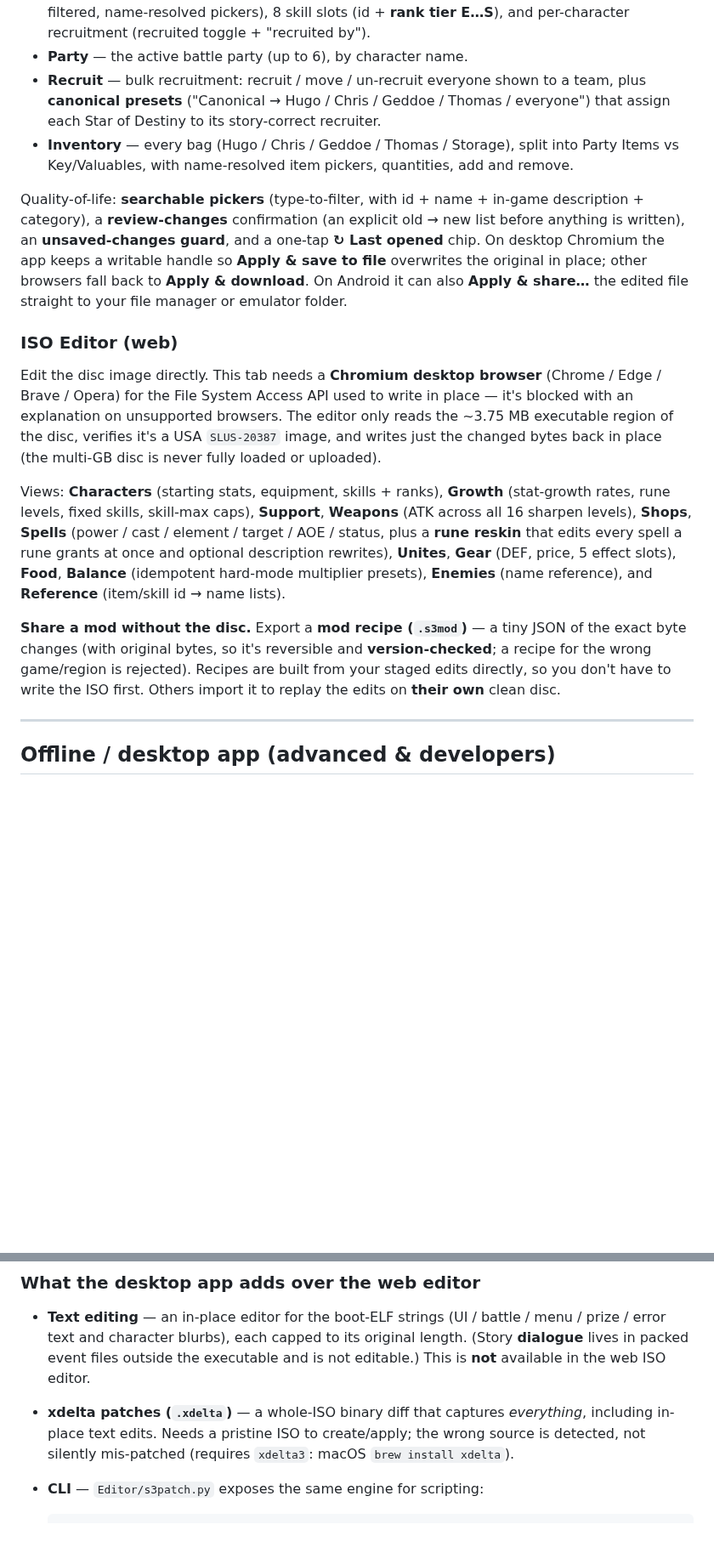
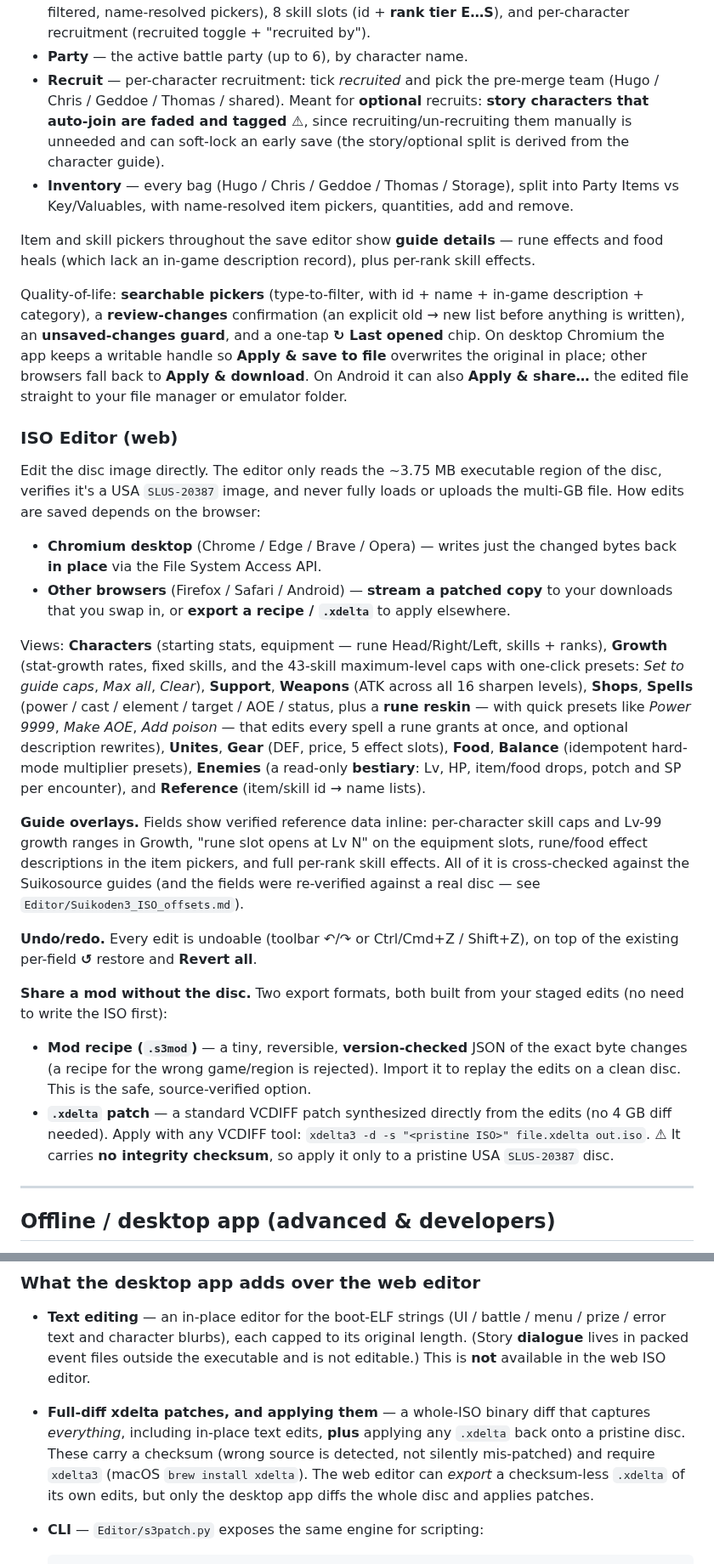
Before and after one commit to TheSparda/Suikoden-3-Editor, a Markdown page: README.md, 2 parts joined by grey strips. Shown at 85% size. Drawn GitHub-style; blank space fills up the shorter version.

Commit message:
Update README for current feature set
- Recruit: describe per-character editing + story/optional shading (bulk + canonical actions
  were removed).
- ISO editor: Growth skill-cap presets, rune reskin presets, full bestiary (Lv/HP/drops) in
  Enemies, guide overlays (caps / growth ranges / rune-slot opens-at / rune+food descs /
  per-rank skill effects), undo/redo, and web .xdelta export (checksum-less) alongside .s3mod.
- Save editor: guide details in item/skill pickers (rune/food descs, per-rank skill effects).
- Correct the ISO-editor browser support (works everywhere: in-place on Chromium, streaming
  copy / recipe / .xdelta elsewhere — not "blocked").
- Clarify desktop-only xdelta = full-disc diff + applying patches; note the build_*.py
  generators, suikosource/ sources, and the web/tests suites in the layout.

````diff
--- a/README.md
+++ b/README.md
@@ -64,11 +66,16 @@ Editable per save:
   (category-filtered, name-resolved pickers), 8 skill slots (id + **rank tier E…S**), and
   per-character recruitment (recruited toggle + "recruited by").
 - **Party** — the active battle party (up to 6), by character name.
-- **Recruit** — bulk recruitment: recruit / move / un-recruit everyone shown to a team, plus
-  **canonical presets** ("Canonical → Hugo / Chris / Geddoe / Thomas / everyone") that assign
-  each Star of Destiny to its story-correct recruiter.
+- **Recruit** — per-character recruitment: tick *recruited* and pick the pre-merge team
+  (Hugo / Chris / Geddoe / Thomas / shared). Meant for **optional** recruits: **story
+  characters that auto-join are faded and tagged ⚠**, since recruiting/un-recruiting them
+  manually is unneeded and can soft-lock an early save (the story/optional split is derived
+  from the character guide).
 - **Inventory** — every bag (Hugo / Chris / Geddoe / Thomas / Storage), split into Party Items
   vs Key/Valuables, with name-resolved item pickers, quantities, add and remove.
+
+Item and skill pickers throughout the save editor show **guide details** — rune effects and
+food heals (which lack an in-game description record), plus per-rank skill effects.
 
 Quality-of-life: **searchable pickers** (type-to-filter, with id + name + in-game
 description + category), a **review-changes** confirmation (an explicit old → new list before
@@ -79,25 +86,43 @@ also **Apply & share…** the edited file straight to your file manager or emula
 
 ### ISO Editor (web)
 
-Edit the disc image directly. This tab needs a **Chromium desktop browser**
-(Chrome / Edge / Brave / Opera) for the File System Access API used to write in place — it's
-blocked with an explanation on unsupported browsers. The editor only reads the ~3.75 MB
-executable region of the disc, verifies it's a USA `SLUS-20387` image, and writes just the
-changed bytes back in place (the multi-GB disc is never fully loaded or uploaded).
+Edit the disc image directly. The editor only reads the ~3.75 MB executable region of the
+disc, verifies it's a USA `SLUS-20387` image, and never fully loads or uploads the multi-GB
+file. How edits are saved depends on the browser:
 
-Views: **Characters** (starting stats, equipment, skills + ranks), **Growth** (stat-growth
-rates, rune levels, fixed skills, skill-max caps), **Support**, **Weapons** (ATK across all
-16 sharpen levels), **Shops**, **Spells** (power / cast / element / target / AOE / status,
-plus a **rune reskin** that edits every spell a rune grants at once and optional description
-rewrites), **Unites**, **Gear** (DEF, price, 5 effect slots), **Food**, **Balance**
-(idempotent hard-mode multiplier presets), **Enemies** (name reference), and **Reference**
-(item/skill id → name lists).
+- **Chromium desktop** (Chrome / Edge / Brave / Opera) — writes just the changed bytes back
+  **in place** via the File System Access API.
+- **Other browsers** (Firefox / Safari / Android) — **stream a patched copy** to your
+  downloads that you swap in, or **export a recipe / `.xdelta`** to apply elsewhere.
 
-**Share a mod without the disc.** Export a **mod recipe (`.s3mod`)** — a tiny JSON of the
-exact byte changes (with original bytes, so it's reversible and **version-checked**; a recipe
-for the wrong game/region is rejected). Recipes are built from your staged edits directly, so
-you don't have to write the ISO first. Others import it to replay the edits on **their own**
-clean disc.
+Views: **Characters** (starting stats, equipment — rune Head/Right/Left, skills + ranks),
+**Growth** (stat-growth rates, fixed skills, and the 43-skill maximum-level caps with
+one-click presets: *Set to guide caps*, *Max all*, *Clear*), **Support**, **Weapons** (ATK
+across all 16 sharpen levels), **Shops**, **Spells** (power / cast / element / target / AOE /
+status, plus a **rune reskin** — with quick presets like *Power 9999*, *Make AOE*, *Add
+poison* — that edits every spell a rune grants at once, and optional description rewrites),
+**Unites**, **Gear** (DEF, price, 5 effect slots), **Food**, **Balance** (idempotent hard-mode
+multiplier presets), **Enemies** (a read-only **bestiary**: Lv, HP, item/food drops, potch and
+SP per encounter), and **Reference** (item/skill id → name lists).
+
+**Guide overlays.** Fields show verified reference data inline: per-character skill caps and
+Lv-99 growth ranges in Growth, "rune slot opens at Lv N" on the equipment slots, rune/food
+effect descriptions in the item pickers, and full per-rank skill effects. All of it is
+cross-checked against the Suikosource guides (and the fields were re-verified against a real
+disc — see `Editor/Suikoden3_ISO_offsets.md`).
+
+**Undo/redo.** Every edit is undoable (toolbar ↶/↷ or Ctrl/Cmd+Z / Shift+Z), on top of the
+existing per-field **↺** restore and **Revert all**.
+
+**Share a mod without the disc.** Two export formats, both built from your staged edits (no
+need to write the ISO first):
+
+- **Mod recipe (`.s3mod`)** — a tiny, reversible, **version-checked** JSON of the exact byte
+  changes (a recipe for the wrong game/region is rejected). Import it to replay the edits on a
+  clean disc. This is the safe, source-verified option.
+- **`.xdelta` patch** — a standard VCDIFF patch synthesized directly from the edits (no 4 GB
+  diff needed). Apply with any VCDIFF tool: `xdelta3 -d -s "<pristine ISO>" file.xdelta out.iso`.
+  ⚠ It carries **no integrity checksum**, so apply it only to a pristine USA `SLUS-20387` disc.
 
 ---
 
@@ -126,9 +151,11 @@ has a **↺** restore and there's a light/dark theme toggle.
   error text and character blurbs), each capped to its original length. (Story **dialogue**
   lives in packed event files outside the executable and is not editable.) This is **not**
   available in the web ISO editor.
-- **xdelta patches (`.xdelta`)** — a whole-ISO binary diff that captures *everything*,
-  including in-place text edits. Needs a pristine ISO to create/apply; the wrong source is
-  detected, not silently mis-patched (requires `xdelta3`: macOS `brew install xdelta`).
+- **Full-diff xdelta patches, and applying them** — a whole-ISO binary diff that captures
+  *everything*, including in-place text edits, **plus** applying any `.xdelta` back onto a
+  pristine disc. These carry a checksum (wrong source is detected, not silently mis-patched)
+  and require `xdelta3` (macOS `brew install xdelta`). The web editor can *export* a checksum-less
+  `.xdelta` of its own edits, but only the desktop app diffs the whole disc and applies patches.
 - **CLI** — `Editor/s3patch.py` exposes the same engine for scripting:
 
   ```bash
````
Also changed, not shown: other parts of README.md (+12 -6 lines).
